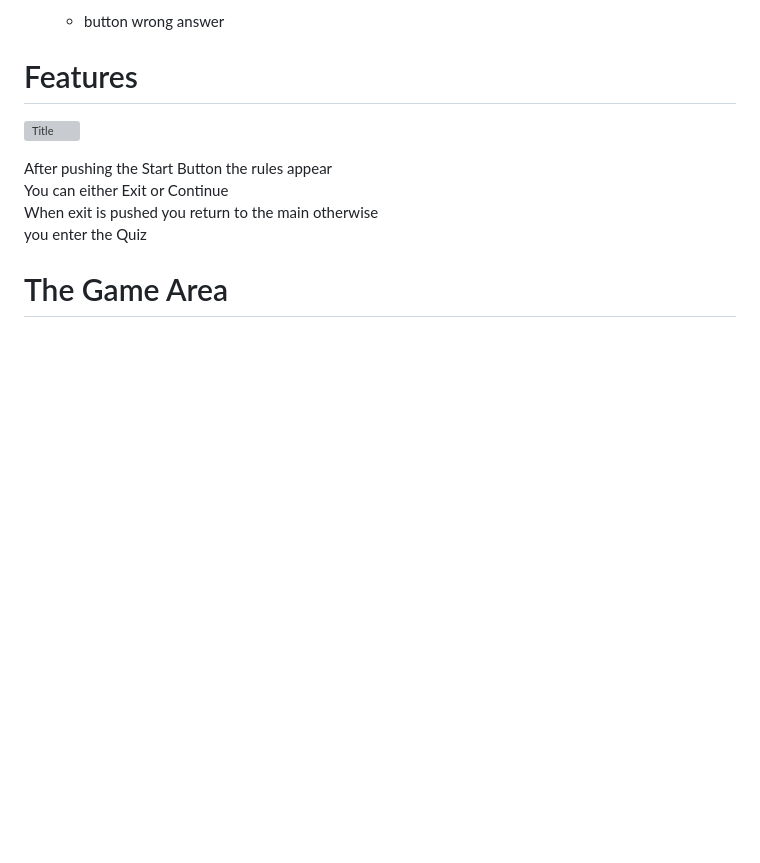
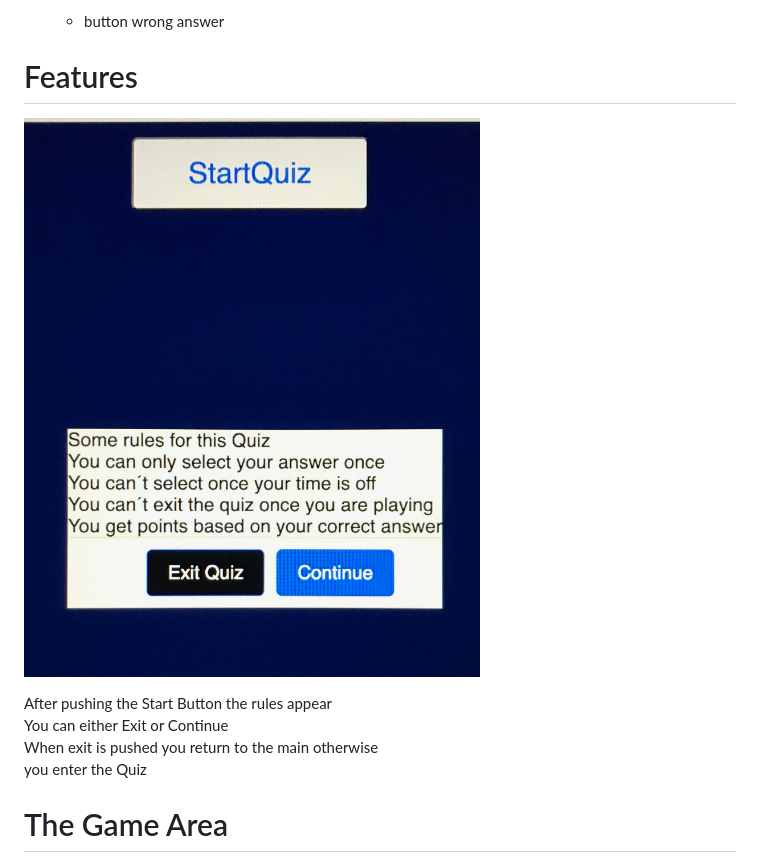
Before and after one commit to Charly1357/quizabgabe, a Markdown page: README.md, the part around the change. Rendered like a GitHub page; pictures changed too: title.jpeg (added); blank space fills up the shorter version; grey boxes are pictures that could not be loaded.

```diff
--- a/README.md
+++ b/README.md
@@ -52,7 +52,7 @@ I followed a blue white color scheme
 
 # Features
 
-![Title](IMG-8221.jpeg)
+![Title](title.jpeg)
 
 After pushing the Start Button the rules appear
 You can either Exit or Continue
```
Also changed, not shown: 1 other file.
